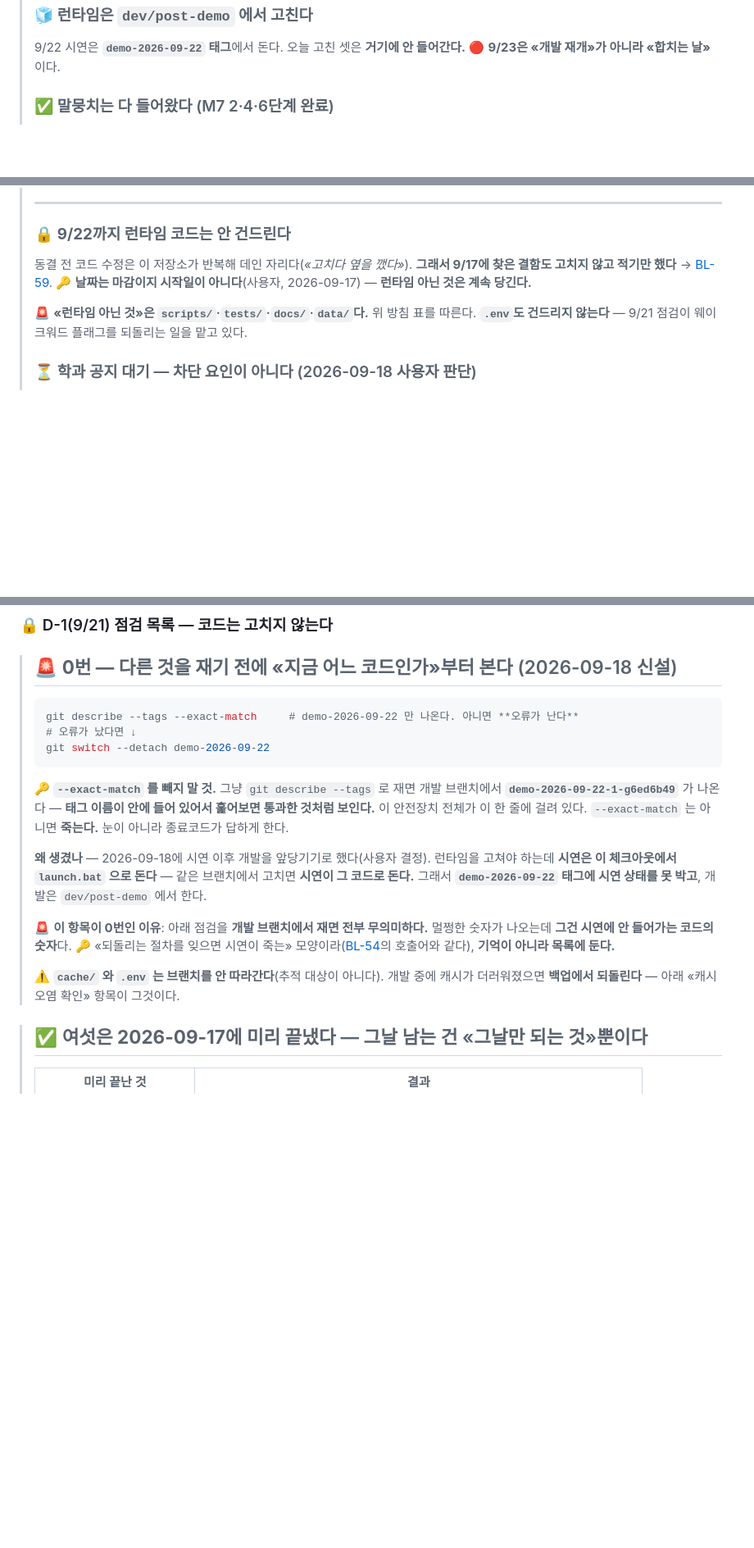
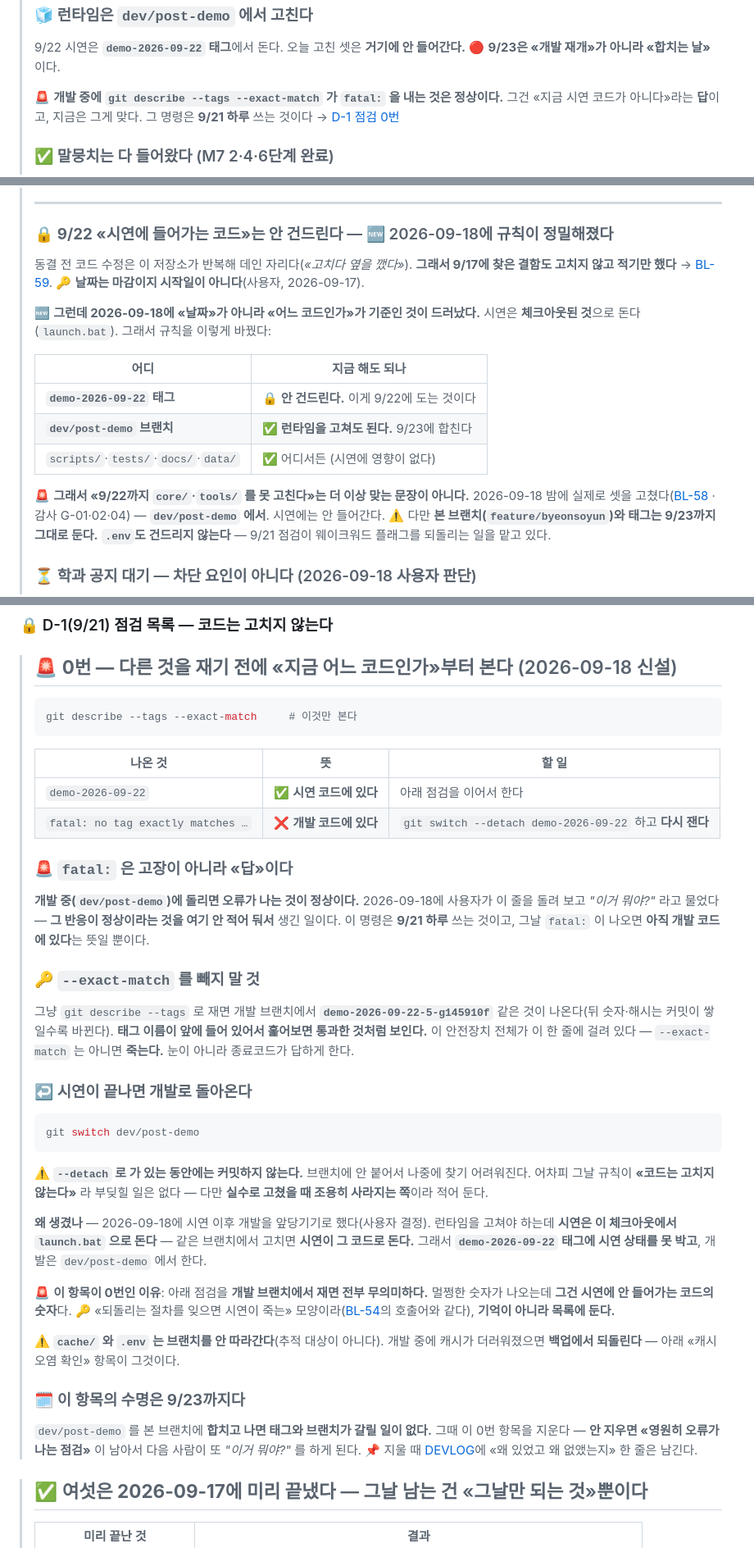
Before and after one commit to 2026-capstone-design-BOB/capstone-design, a Markdown page: docs/TASKS.md, 3 parts joined by grey strips. Shown at 82% size. GitHub-like rendering; blank space fills up the shorter version.

Commit message:
docs(tasks): 대화로만 말한 셋을 문서에 넣고, 낡은 동결 규칙을 고친다
사용자가 개발 브랜치에서 git describe --tags --exact-match 를 돌려 보고
«이거 뭐야?» 라고 물었다. 그 fatal: 은 «지금 시연 코드가 아니다»라는 답이고
개발 중에는 정상인데, **그 사실이 문서에 없었다.** 내가 대화로만 설명했고
대화는 다음 세션에 안 남는다.

문서에 없던 셋
  · fatal: 이 개발 중엔 정상이라는 것 (나온 것 -> 뜻 -> 할 일 표로)
  · 시연이 끝나면 돌아오는 법 (git switch dev/post-demo)
  · --detach 중에는 커밋하지 않는다 (브랜치에 안 붙어 조용히 사라진다)
  + 예시 해시를 «커밋이 쌓이면 바뀐다»로 일반화했다. 박아 둔 값이 이미 낡아 있었다
  + 이 0번 항목의 **수명이 9/23까지**라는 것도 적었다 — 합치고 나면 영원히 오류가
    나는 점검이 되어 다음 사람이 또 «이거 뭐야?» 를 하게 된다

🚨 그리고 더 큰 것 — 낡은 동결 규칙이 남아 있었다.
   «9/22까지 런타임 코드는 안 건드린다» 와 방침 표의 «services/·tools/ -> 🔒 9/23부터»
   가 그대로여서, 다음 세션이 **모순된 지시**를 받는다. 어제까지는 맞았지만
   2026-09-18에 기준이 «날짜»에서 «어느 코드인가»로 바뀌었고 실제로 그날 밤에
   런타임 셋을 고쳤다(dev/post-demo 에서).
   -> 표를 브랜치 기준으로 다시 썼다.
   ⏸️ 모델 파일만 9/23으로 남겼는데, 막힌 이유가 «동결»이 아니라 학교 GPU·사용자
      일정이라는 것도 같이 적었다. 브랜치를 나눴다고 당겨지는 종류가 아니다.

Co-Authored-By: Claude Opus 5 (1M context) <noreply@anthropic.com>

````diff
--- a/docs/TASKS.md
+++ b/docs/TASKS.md
@@ -46,6 +46,10 @@
 >
 > 9/22 시연은 **`demo-2026-09-22` 태그**에서 돈다. 오늘 고친 셋은 **거기에 안 들어간다.**
 > 🔴 **9/23은 «개발 재개»가 아니라 «합치는 날»** 이다.
+>
+> 🚨 **개발 중에 `git describe --tags --exact-match` 가 `fatal:` 을 내는 것은 정상이다.**
+> 그건 «지금 시연 코드가 아니다»라는 **답**이고, 지금은 그게 맞다.
+> 그 명령은 **9/21 하루** 쓰는 것이다 → [D-1 점검 0번](#-d-19-21-점검-목록--코드는-고치지-않는다)
 >
 > ### ✅ 말뭉치는 다 들어왔다 (M7 2·4·6단계 완료)
 >
@@ -204,13 +214,25 @@
 >
 > ---
 >
-> ### 🔒 **9/22까지 런타임 코드는 안 건드린다**
+> ### 🔒 **9/22 «시연에 들어가는 코드»는 안 건드린다** — 🆕 2026-09-18에 규칙이 정밀해졌다
 >
 > 동결 전 코드 수정은 이 저장소가 반복해 데인 자리다(*«고치다 옆을 깼다»*).
 > **그래서 9/17에 찾은 결함도 고치지 않고 적기만 했다** → [BL-59](BACKLOG.md).
-> 🔑 **날짜는 마감이지 시작일이 아니다**(사용자, 2026-09-17) — **런타임 아닌 것은 계속 당긴다.**
->
-> 🚨 **«런타임 아닌 것»은 `scripts/`·`tests/`·`docs/`·`data/`다.** 위 방침 표를 따른다.
+> 🔑 **날짜는 마감이지 시작일이 아니다**(사용자, 2026-09-17).
+>
+> 🆕 **그런데 2026-09-18에 «날짜»가 아니라 «어느 코드인가»가 기준인 것이 드러났다.**
+> 시연은 **체크아웃된 것**으로 돈다(`launch.bat`). 그래서 규칙을 이렇게 바꿨다:
+>
+> | 어디 | 지금 해도 되나 |
+> |---|---|
+> | **`demo-2026-09-22` 태그** | 🔒 **안 건드린다.** 이게 9/22에 도는 것이다 |
+> | **`dev/post-demo` 브랜치** | ✅ **런타임을 고쳐도 된다.** 9/23에 합친다 |
+> | `scripts/`·`tests/`·`docs/`·`data/` | ✅ 어디서든 (시연에 영향이 없다) |
+>
+> 🚨 **그래서 «9/22까지 `core/`·`tools/` 를 못 고친다»는 더 이상 맞는 문장이 아니다.**
+> 2026-09-18 밤에 실제로 셋을 고쳤다([BL-58](BACKLOG.md) · 감사 G-01·02·04) —
+> **`dev/post-demo` 에서**. 시연에는 안 들어간다.
+> ⚠️ 다만 **본 브랜치(`feature/byeonsoyun`)와 태그는 9/23까지 그대로 둔다.**
 > **`.env`도 건드리지 않는다** — 9/21 점검이 웨이크워드 플래그를 되돌리는 일을 맡고 있다.
 >
 > ### ⏳ 학과 공지 대기 — **차단 요인이 아니다** (2026-09-18 사용자 판단)
@@ -989,15 +1011,38 @@
 > ## 🚨 **0번 — 다른 것을 재기 전에 «지금 어느 코드인가»부터 본다** (2026-09-18 신설)
 >
 > ```bash
-> git describe --tags --exact-match     # demo-2026-09-22 만 나온다. 아니면 **오류가 난다**
-> # 오류가 났다면 ↓
-> git switch --detach demo-2026-09-22
+> git describe --tags --exact-match     # 이것만 본다
 > ```
 >
-> 🔑 **`--exact-match` 를 빼지 말 것.** 그냥 `git describe --tags` 로 재면
-> 개발 브랜치에서 **`demo-2026-09-22-1-g6ed6b49`** 가 나온다 — **태그 이름이 안에 들어 있어서
-> 훑어보면 통과한 것처럼 보인다.** 이 안전장치 전체가 이 한 줄에 걸려 있다.
+> | 나온 것 | 뜻 | 할 일 |
+> |---|---|---|
+> | `demo-2026-09-22` | ✅ **시연 코드에 있다** | 아래 점검을 이어서 한다 |
+> | `fatal: no tag exactly matches …` | ❌ **개발 코드에 있다** | `git switch --detach demo-2026-09-22` 하고 **다시 잰다** |
+>
+> ### 🚨 **`fatal:` 은 고장이 아니라 «답»이다**
+>
+> **개발 중(`dev/post-demo`)에 돌리면 오류가 나는 것이 정상이다.** 2026-09-18에
+> 사용자가 이 줄을 돌려 보고 *"이거 뭐야?"* 라고 물었다 — **그 반응이 정상이라는 것을
+> 여기 안 적어 둬서** 생긴 일이다. 이 명령은 **9/21 하루** 쓰는 것이고,
+> 그날 `fatal:` 이 나오면 **아직 개발 코드에 있다**는 뜻일 뿐이다.
+>
+> ### 🔑 **`--exact-match` 를 빼지 말 것**
+>
+> 그냥 `git describe --tags` 로 재면 개발 브랜치에서 **`demo-2026-09-22-5-g145910f`**
+> 같은 것이 나온다(뒤 숫자·해시는 커밋이 쌓일수록 바뀐다).
+> **태그 이름이 앞에 들어 있어서 훑어보면 통과한 것처럼 보인다.**
+> 이 안전장치 전체가 이 한 줄에 걸려 있다 —
 > `--exact-match` 는 아니면 **죽는다.** 눈이 아니라 종료코드가 답하게 한다.
+>
+> ### ↩️ **시연이 끝나면 개발로 돌아온다**
+>
+> ```bash
+> git switch dev/post-demo
+> ```
+>
+> ⚠️ **`--detach` 로 가 있는 동안에는 커밋하지 않는다.** 브랜치에 안 붙어서
+> 나중에 찾기 어려워진다. 어차피 그날 규칙이 **«코드는 고치지 않는다»** 라
+> 부딪힐 일은 없다 — 다만 **실수로 고쳤을 때 조용히 사라지는 쪽**이라 적어 둔다.
 >
 > **왜 생겼나** — 2026-09-18에 시연 이후 개발을 앞당기기로 했다(사용자 결정).
 > 런타임을 고쳐야 하는데 **시연은 이 체크아웃에서 `launch.bat` 으로 돈다** —
@@ -1011,6 +1056,13 @@
 >
 > ⚠️ **`cache/` 와 `.env` 는 브랜치를 안 따라간다**(추적 대상이 아니다).
 > 개발 중에 캐시가 더러워졌으면 **백업에서 되돌린다** — 아래 «캐시 오염 확인» 항목이 그것이다.
+>
+> ### 🗓️ **이 항목의 수명은 9/23까지다**
+>
+> `dev/post-demo` 를 본 브랜치에 **합치고 나면 태그와 브랜치가 갈릴 일이 없다.**
+> 그때 이 0번 항목을 지운다 — **안 지우면 «영원히 오류가 나는 점검»** 이 남아서
+> 다음 사람이 또 *"이거 뭐야?"* 를 하게 된다.
+> 📌 지울 때 [DEVLOG](DEVLOG.md)에 «왜 있었고 왜 없앴는지» 한 줄은 남긴다.
 
 > ## ✅ **여섯은 2026-09-17에 미리 끝냈다** — 그날 남는 건 «그날만 되는 것»뿐이다
 >
````
Also changed, not shown: other parts of docs/TASKS.md (+11 -5 lines).
